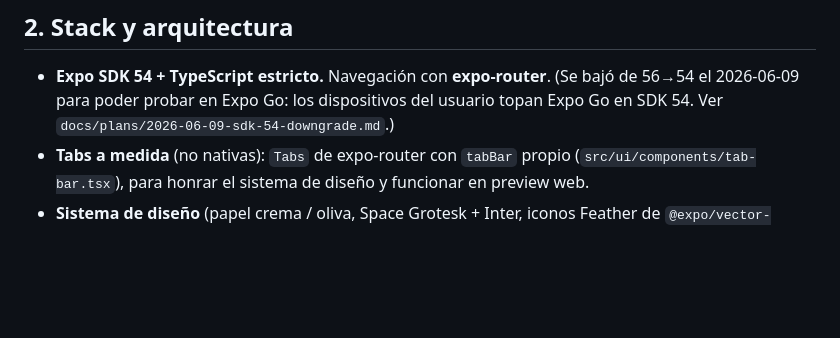
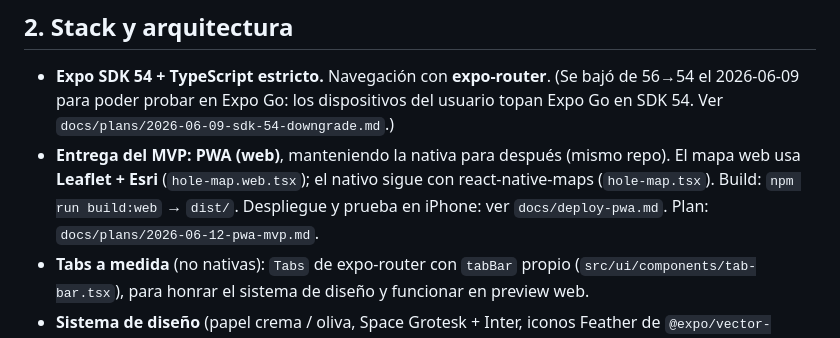
Before and after one commit to pablorenedolastra/YardageBook, a Markdown page: docs/PROGRESS.md, the part around the change. GitHub-like rendering; blank space fills up the shorter version.

Commit message:
docs: plan PWA, guía de despliegue y PROGRESS
Co-Authored-By: Claude Opus 4.8 (1M context) <noreply@anthropic.com>

```diff
--- a/docs/PROGRESS.md
+++ b/docs/PROGRESS.md
@@ -28,6 +28,11 @@ dispositivo. La meteo y los datos de campos son las únicas fuentes externas.
 - **Expo SDK 54 + TypeScript estricto.** Navegación con **expo-router**.
   (Se bajó de 56→54 el 2026-06-09 para poder probar en Expo Go: los dispositivos del
   usuario topan Expo Go en SDK 54. Ver `docs/plans/2026-06-09-sdk-54-downgrade.md`.)
+- **Entrega del MVP: PWA (web)**, manteniendo la nativa para después (mismo repo).
+  El mapa web usa **Leaflet + Esri** (`hole-map.web.tsx`); el nativo sigue con
+  react-native-maps (`hole-map.tsx`). Build: `npm run build:web` → `dist/`.
+  Despliegue y prueba en iPhone: ver `docs/deploy-pwa.md`. Plan:
+  `docs/plans/2026-06-12-pwa-mvp.md`.
 - **Tabs a medida** (no nativas): `Tabs` de expo-router con `tabBar` propio
   (`src/ui/components/tab-bar.tsx`), para honrar el sistema de diseño y funcionar
   en preview web.
```
Also changed, not shown: docs/deploy-pwa.md (added, +49 -0 lines), docs/plans/2026-06-12-pwa-mvp.md (added, +51 -0 lines).
